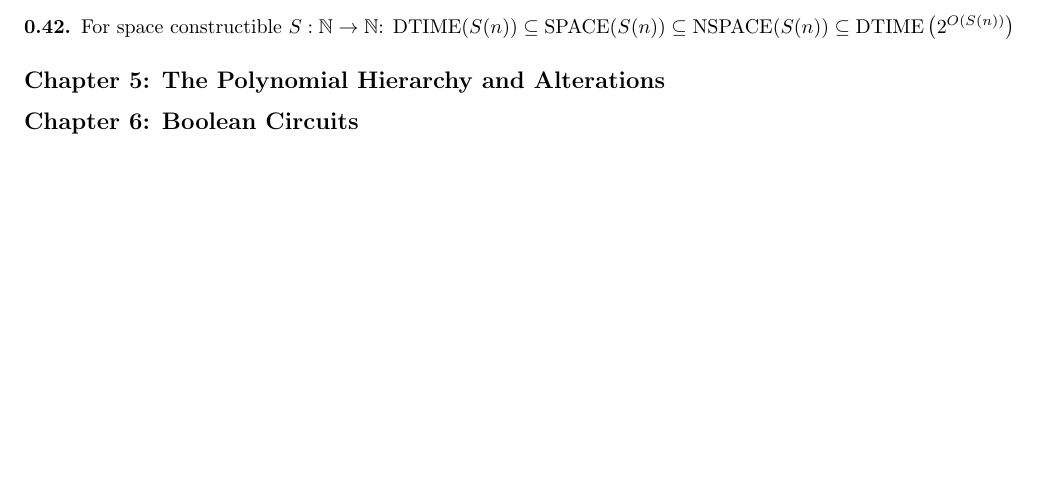
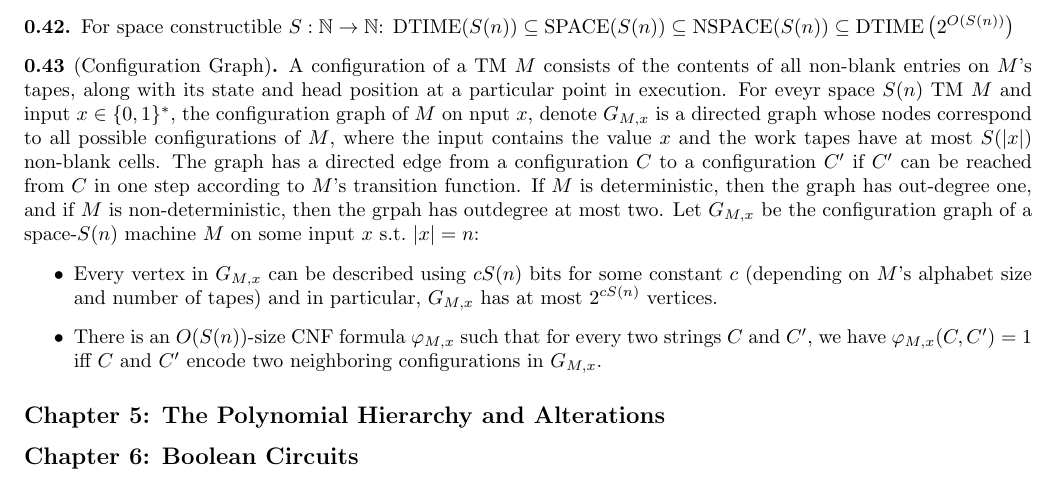
Before and after one commit to annieechen/cpsc468-midterm-review, a LaTeX document (cpsc468-midterm-review.tex): part of page 3 of 3, cut so that both start at the same text, the shorter picture padded with empty space. Compiled offline with pdfLaTeX.

Commit message:
stuff on config graphs

```diff
--- a/cpsc468-midterm-review.tex
+++ b/cpsc468-midterm-review.tex
@@ -392,6 +392,35 @@ $D\left(1^{f(i + 1)}\right) \neq M_i \left(1^{f(i) + 1}\right)$.
   \subseteq \DTIME\left(2^{O(S(n))}\right)$
 \end{note}
 
+\begin{note}[Configuration Graph]
+  A configuration of a TM $M$ consists of the contents of all non-blank
+  entries on $M$'s tapes, along with its state and head position at a
+  particular point in execution.
+  For eveyr space $S(n)$ TM $M$ and input $x \in \{0, 1\}^\ast$, the
+  configuration graph of $M$ on nput $x$, denote $G_{M, x}$ is a directed
+  graph whose nodes correspond to all possible configurations of $M$, where
+  the input contains the value $x$ and the work tapes have at most $S(|x|)$
+  non-blank cells.
+  The graph has a directed edge from a configuration $C$ to a configuration
+  $C^\prime$ if $C^\prime$ can be reached from $C$ in one step according
+  to $M$'s transition function.
+  If $M$ is deterministic, then the graph has out-degree one, and if $M$
+  is non-deterministic, then the grpah has outdegree at most two.
+  Let $G_{M, x}$ be the configuration graph of a space-$S(n)$ machine $M$ on
+  some input $x \st |x| = n$:
+  \begin{itemize}
+    \item
+      Every vertex in $G_{M, x}$ can be described using $cS(n)$ bits for some
+      constant $c$ (depending on $M$'s alphabet size and number of tapes) and
+      in particular, $G_{M, x}$ has at most $2^{cS(n)}$ vertices.
+
+    \item
+      There is an $O(S(n))$-size CNF formula $\varphi_{M, x}$ such that
+      for every two strings $C$ and $C^\prime$, we have
+      $\varphi_{M, x} (C, C^\prime) = 1$ iff $C$ and $C^\prime$ encode two
+      neighboring configurations in $G_{M, x}$.
+  \end{itemize}
+\end{note}
 
 
 \subsection*{Chapter 5: The Polynomial Hierarchy and Alterations}
```
Also changed, not shown: cpsc468-midterm-review.pdf, 1 other file.
